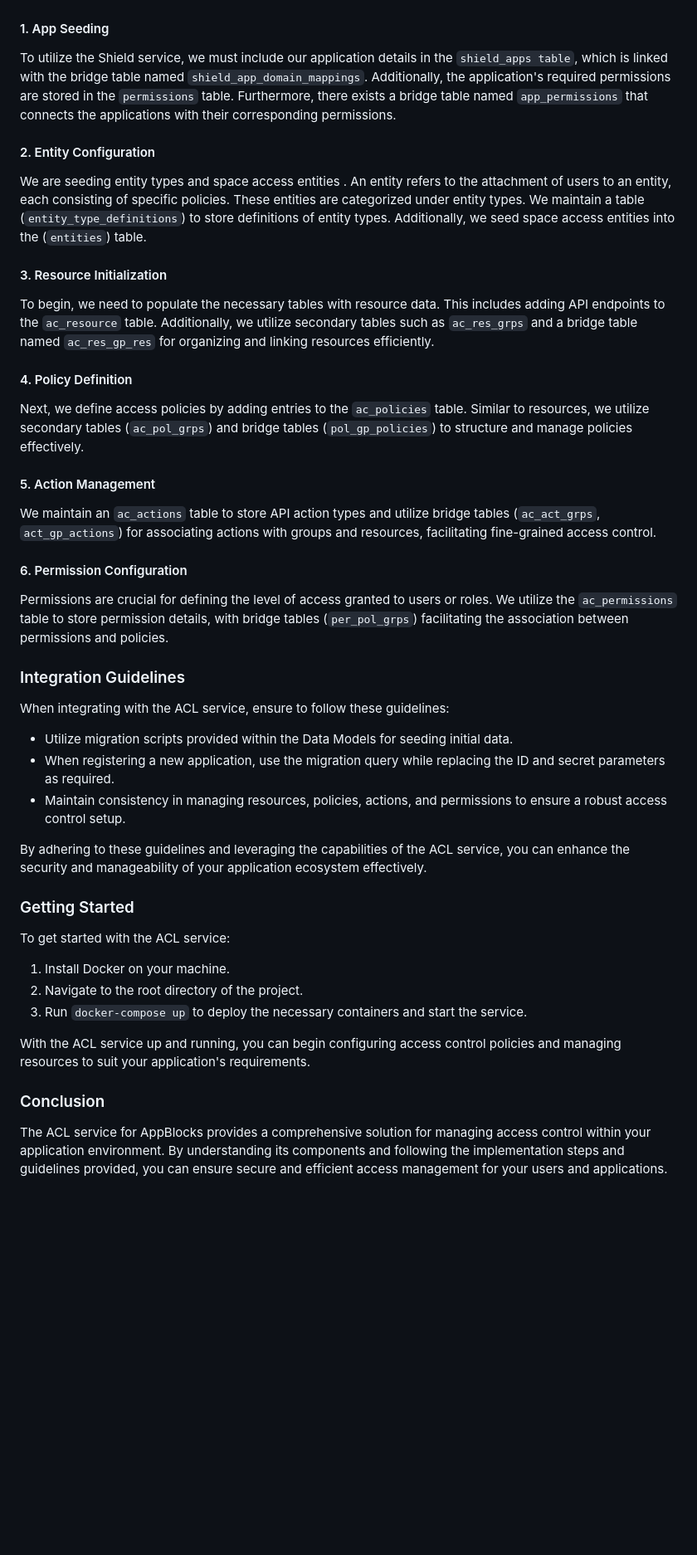
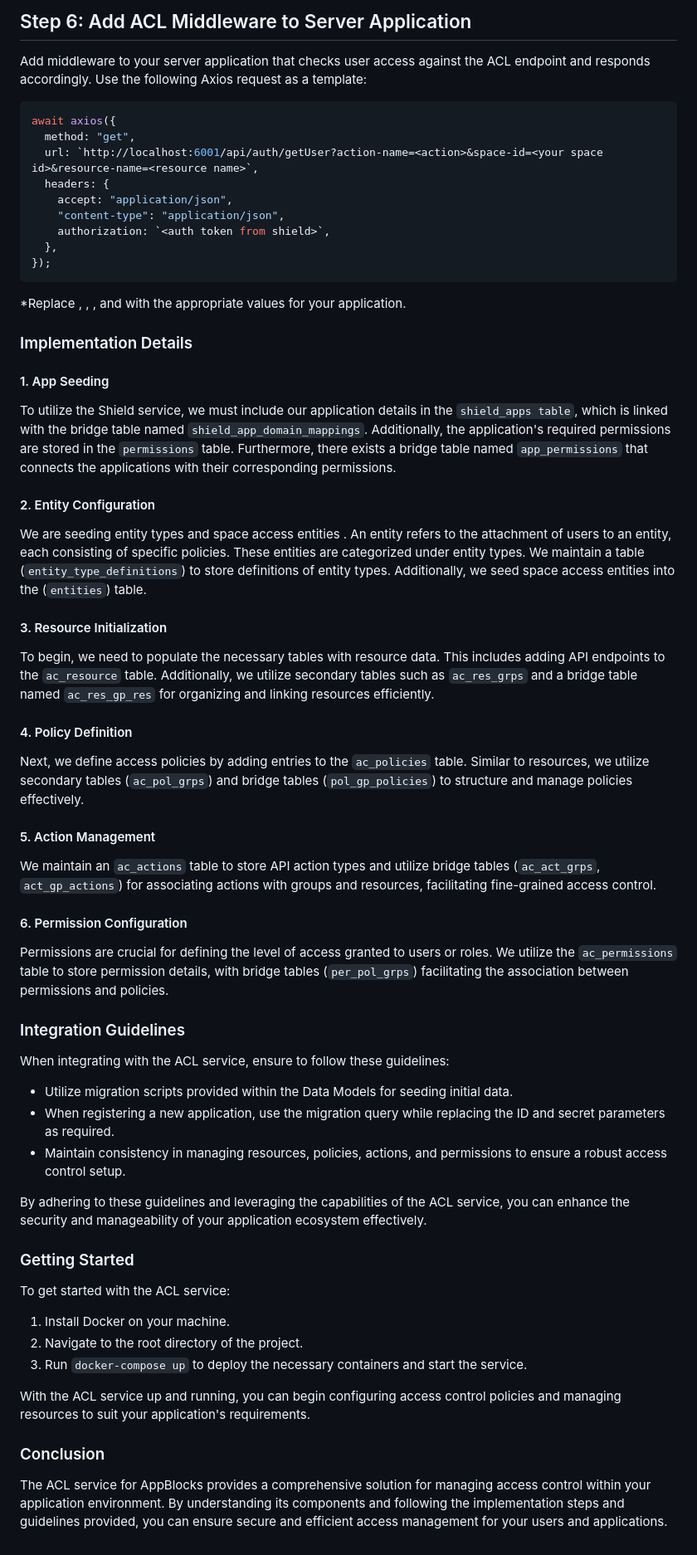
Before and after one commit to neoito-hub/ACL, a Markdown page: README.md, the part around one of its changes. Shown at 83% size. Drawn GitHub-style; blank space fills up the shorter version.

````diff
--- a/README.md
+++ b/README.md
@@ -24,23 +78,49 @@ The frontend application provides users with a user-friendly interface to intera
+## Step 6: Add ACL Middleware to Server Application
+
+Add middleware to your server application that checks user access against the ACL endpoint and responds accordingly. Use the following Axios request as a template:
+
+```javascript
+await axios({
+  method: "get",
+  url: `http://localhost:6001/api/auth/getUser?action-name=<action>&space-id=<your space id>&resource-name=<resource name>`,
+  headers: {
+    accept: "application/json",
+    "content-type": "application/json",
+    authorization: `<auth token from shield>`,
+  },
+});
+```
+
+\*Replace <action>, <your space id>, <resource name>, and <auth token from shield> with the appropriate values for your application.
+
+### Implementation Details
 
 #### 1. App Seeding
+
 To utilize the Shield service, we must include our application details in the `shield_apps table`, which is linked with the bridge table named `shield_app_domain_mappings`. Additionally, the application's required permissions are stored in the `permissions` table. Furthermore, there exists a bridge table named `app_permissions` that connects the applications with their corresponding permissions.
 
 #### 2. Entity Configuration
+
 We are seeding entity types and space access entities . An entity refers to the attachment of users to an entity, each consisting of specific policies. These entities are categorized under entity types. We maintain a table (`entity_type_definitions`) to store definitions of entity types. Additionally, we seed space access entities into the (`entities`) table.
 
 #### 3. Resource Initialization
+
 To begin, we need to populate the necessary tables with resource data. This includes adding API endpoints to the `ac_resource` table. Additionally, we utilize secondary tables such as `ac_res_grps` and a bridge table named `ac_res_gp_res` for organizing and linking resources efficiently.
 
 #### 4. Policy Definition
+
 Next, we define access policies by adding entries to the `ac_policies` table. Similar to resources, we utilize secondary tables (`ac_pol_grps`) and bridge tables (`pol_gp_policies`) to structure and manage policies effectively.
 
 #### 5. Action Management
+
 We maintain an `ac_actions` table to store API action types and utilize bridge tables (`ac_act_grps`, `act_gp_actions`) for associating actions with groups and resources, facilitating fine-grained access control.
 
 #### 6. Permission Configuration
+
 Permissions are crucial for defining the level of access granted to users or roles. We utilize the `ac_permissions` table to store permission details, with bridge tables (`per_pol_grps`) facilitating the association between permissions and policies.
 
 ### Integration Guidelines
+
 When integrating with the ACL service, ensure to follow these guidelines:
 
 - Utilize migration scripts provided within the Data Models for seeding initial data.
@@ -50,6 +130,7 @@ When integrating with the ACL service, ensure to follow these guidelines:
 By adhering to these guidelines and leveraging the capabilities of the ACL service, you can enhance the security and manageability of your application ecosystem effectively.
 
 ### Getting Started
+
 To get started with the ACL service:
 
 1. Install Docker on your machine.
@@ -59,4 +140,5 @@ To get started with the ACL service:
 With the ACL service up and running, you can begin configuring access control policies and managing resources to suit your application's requirements.
 
 ### Conclusion
+
 The ACL service for AppBlocks provides a comprehensive solution for managing access control within your application environment. By understanding its components and following the implementation steps and guidelines provided, you can ensure secure and efficient access management for your users and applications.
````
Also changed, not shown: other parts of README.md (+56 -2 lines).
